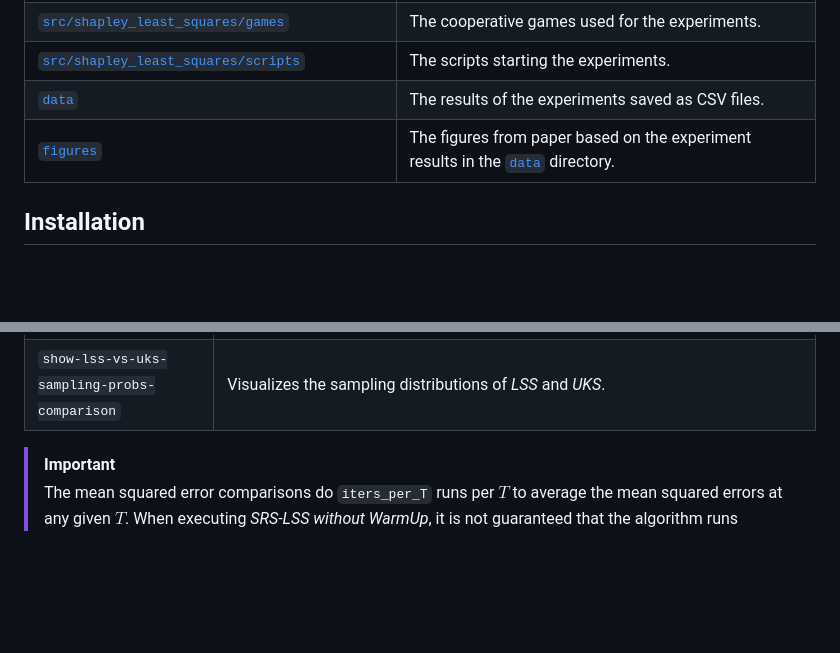
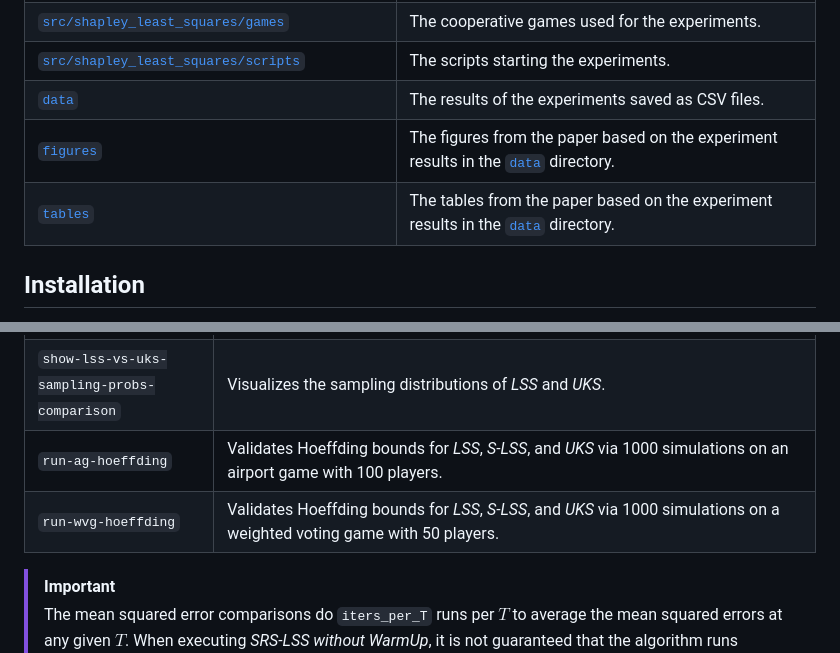
Before and after one commit to tim-pollmann/shapley-least-squares, a Markdown page: README.md, 2 parts joined by grey strips. GitHub-like rendering; blank space fills up the shorter version.

````diff
--- a/README.md
+++ b/README.md
@@ -12,7 +12,8 @@ All experiments described in the paper can be reproduced using the commands desc
 | [```src/shapley_least_squares/games```](https://github.com/tim-pollmann/shapley-least-squares/tree/main/src/shapley_least_squares/games) | The cooperative games used for the experiments. |
 | [```src/shapley_least_squares/scripts```](https://github.com/tim-pollmann/shapley-least-squares/tree/main/src/shapley_least_squares/scripts) | The scripts starting the experiments. |
 | [```data```](https://github.com/tim-pollmann/shapley-least-squares/tree/main/data) | The results of the experiments saved as CSV files. |
-| [```figures```](https://github.com/tim-pollmann/shapley-least-squares/tree/main/figures) | The figures from paper based on the experiment results in the [```data```](https://github.com/tim-pollmann/shapley-least-squares/tree/main/data) directory. |
+| [```figures```](https://github.com/tim-pollmann/shapley-least-squares/tree/main/figures) | The figures from the paper based on the experiment results in the [```data```](https://github.com/tim-pollmann/shapley-least-squares/tree/main/data) directory. |
+| [```tables```](https://github.com/tim-pollmann/shapley-least-squares/tree/main/tables) | The tables from the paper based on the experiment results in the [```data```](https://github.com/tim-pollmann/shapley-least-squares/tree/main/data) directory. |
 
 
 ## Installation
@@ -46,6 +47,8 @@ After installation, run one of the following commands to reproduce the figures f
 | ```run-wine-mse-comparison``` | Compares the mean squared errors of all algorithms when approximating the feature importances of a [```RandomForestClassifier```](https://scikit-learn.org/stable/modules/generated/sklearn.ensemble.RandomForestClassifier.html) in the context of the [wine dataset](https://scikit-learn.org/stable/modules/generated/sklearn.datasets.load_wine.html) (probability of class $0$ only).  |
 | ```run-variance-comparison``` | Compares the theoretical and empirical variances of *UKS*, *LSS*, and *S-LSS* on different weighted voting games. |
 | ```show-lss-vs-uks-sampling-probs-comparison``` | Visualizes the sampling distributions of *LSS* and *UKS*. |
+| ```run-ag-hoeffding``` | Validates Hoeffding bounds for *LSS*, *S-LSS*, and *UKS* via 1000 simulations on an airport game with 100 players. |
+| ```run-wvg-hoeffding``` | Validates Hoeffding bounds for *LSS*, *S-LSS*, and *UKS* via 1000 simulations on a weighted voting game with 50 players. |
 
 > [!IMPORTANT]
 > The mean squared error comparisons do ```iters_per_T``` runs per $T$ to average the mean squared errors at any given $T$. When executing *SRS-LSS without WarmUp*, it is not guaranteed that the algorithm runs successfully (compare **Proposition 4** in the paper). Thus, for any $T$, we require at least ```iters_per_T / 2``` successful executions for the average mean squared error to be shown in the final figure.
````
